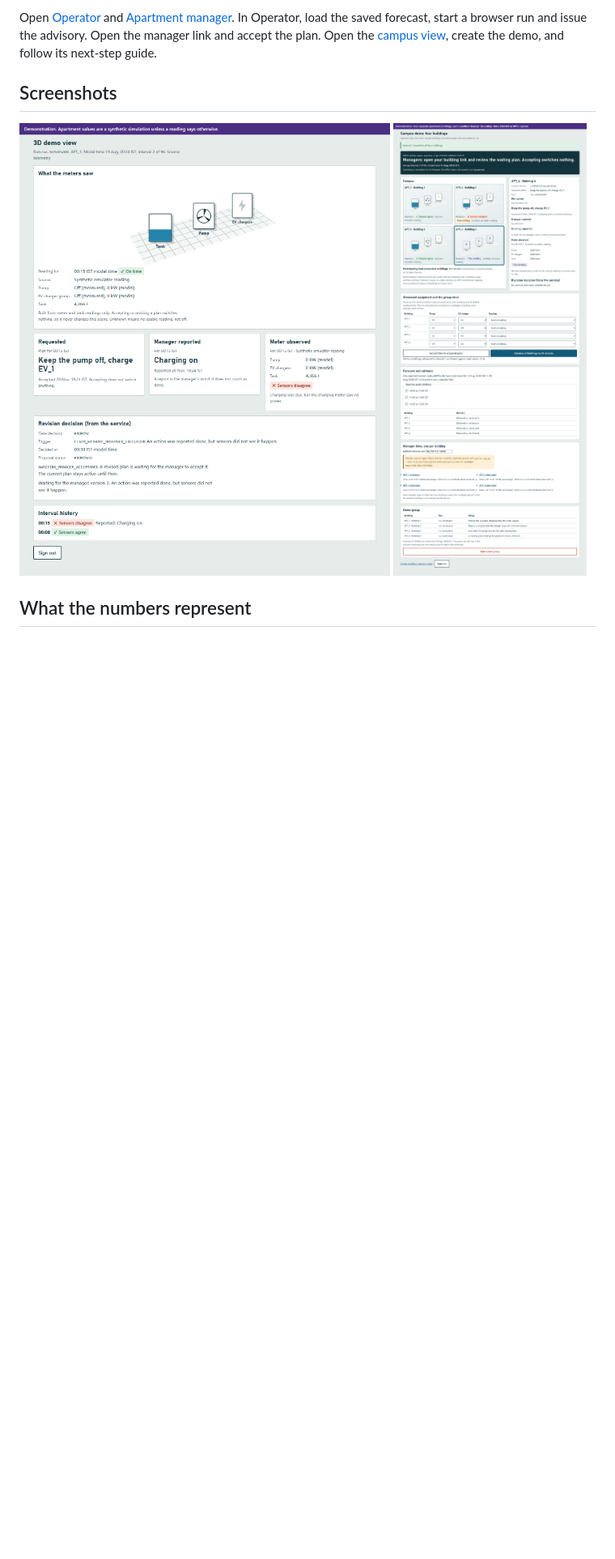
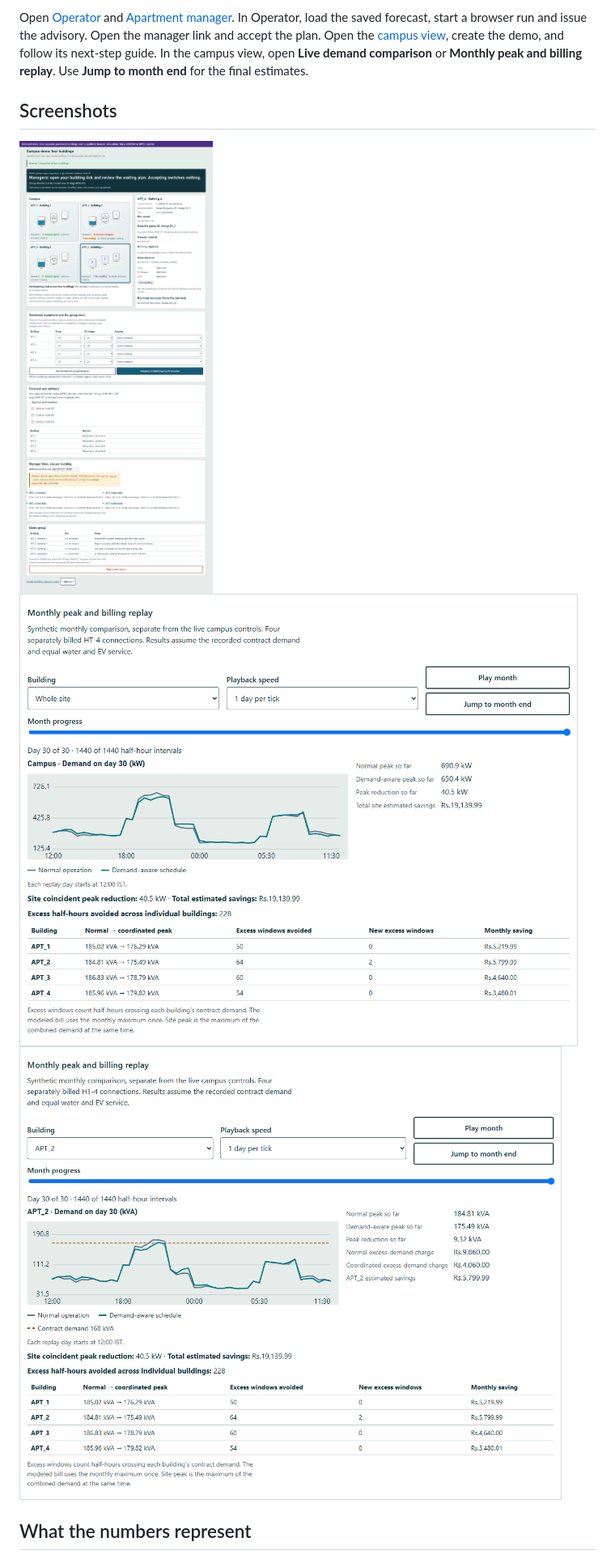
Before and after one commit to Rohan-Ktksu/nivawatt-public, a Markdown page: README.md, the part around one of its changes. Shown at 81% size. Rendered like a GitHub page; pictures changed too: docs/screenshots/meter-discrepancy.png (deleted), docs/screenshots/monthly-building.png (added), docs/screenshots/monthly-campus.png (added); blank space fills up the shorter version.

Commit message:
NivaWatt v4.0.0 - 3D demand charts and monthly savings

```diff
--- a/README.md
+++ b/README.md
@@ -21,11 +21,13 @@ The download script retrieves the historical load archive from its original sour
 Open [Operator](http://127.0.0.1:8780/operator) and [Apartment manager](http://127.0.0.1:8780/manager).
 In Operator, load the saved forecast, start a browser run and issue the advisory. Open the manager link and accept the plan.
 Open the [campus view](http://127.0.0.1:8780/web/campus.html), create the demo, and follow its next-step guide.
+In the campus view, open **Live demand comparison** or **Monthly peak and billing replay**. Use **Jump to month end** for the final estimates.
 
 ## Screenshots
 
-![meter discrepancy](docs/screenshots/meter-discrepancy.png)
 ![campus](docs/screenshots/campus.png)
+![monthly campus](docs/screenshots/monthly-campus.png)
+![monthly building](docs/screenshots/monthly-building.png)
 
 ## What the numbers represent
 
```
Also changed, not shown: other parts of README.md (+2 -2 lines), 10 other files.
